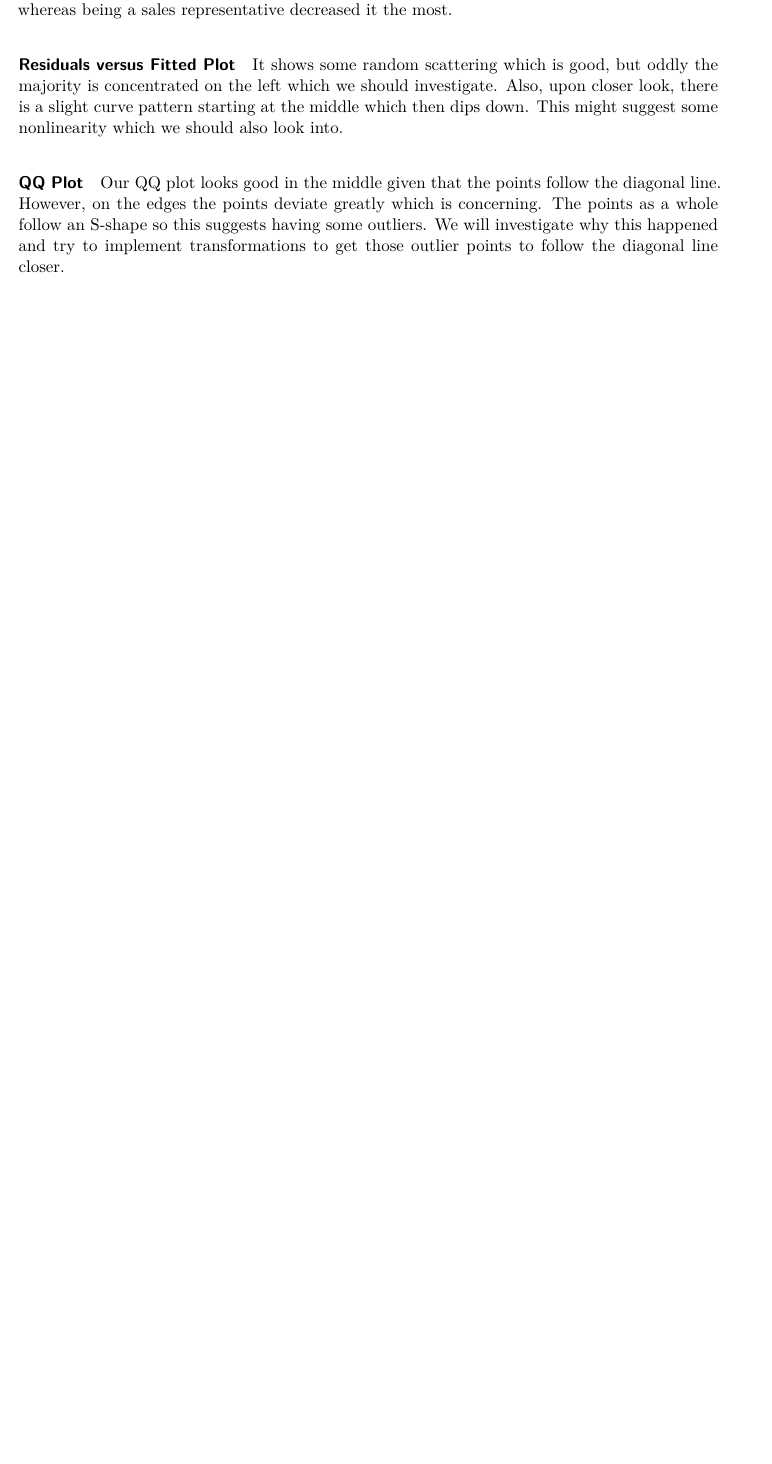
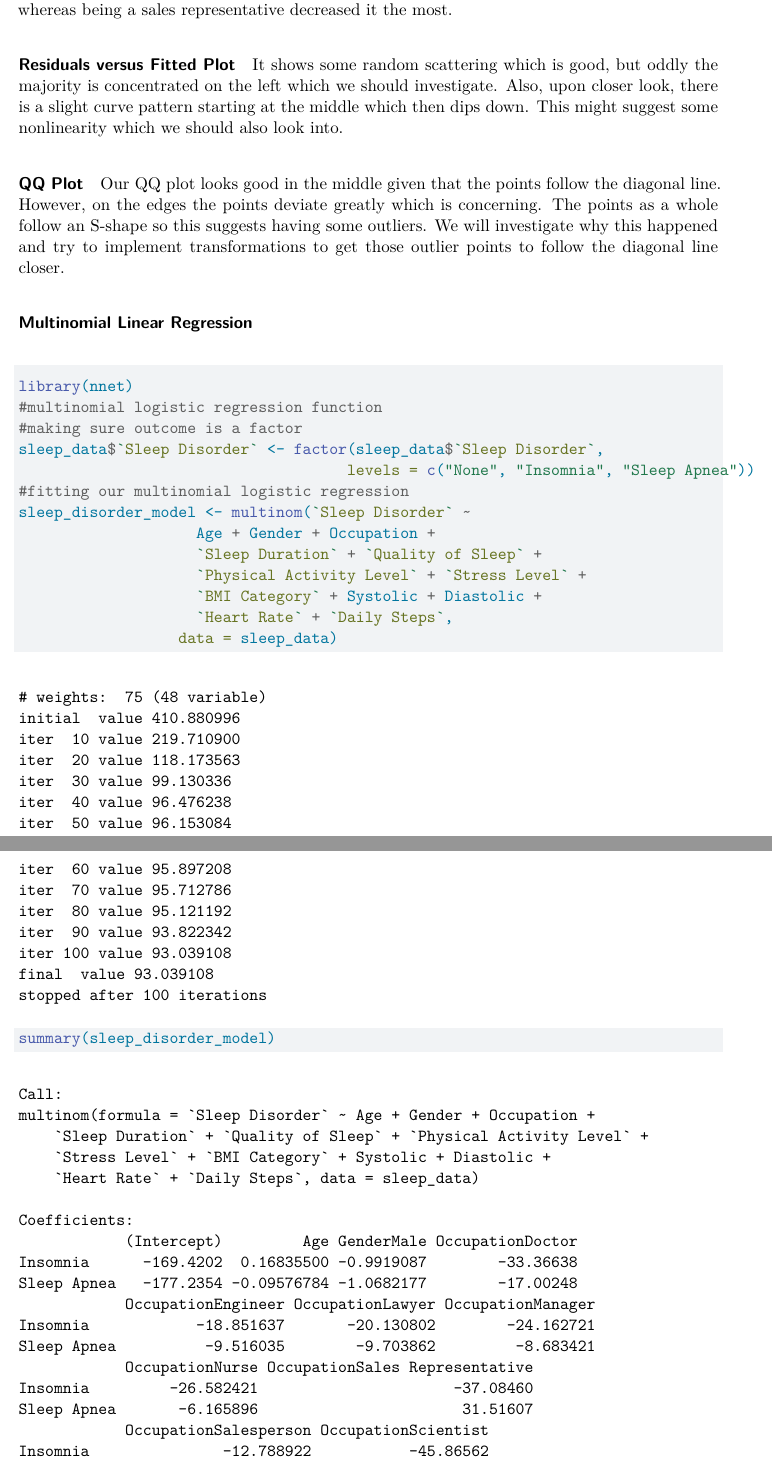
Before and after one commit to ycarmonaochoa-jpg/Math-158-Project-, a Quarto document (Math 158 Project Proposal Sleep Dataset.qmd): part of page 11 of 12 before the commit and two parts of pages 11 and 12 of 15 after it, the two joined at a grey line, cut so that both start at the same text, the shorter picture padded with empty space. Rendered offline with R 4.5, knitr and Pandoc in place of Quarto, then LaTeX, with nearby package versions; code that draws random numbers runs with fixed seeds of ours.

Commit message:
Updat with multinomial logistic regression model

````diff
--- a/Math 158 Project Proposal Sleep Dataset.qmd
+++ b/Math 158 Project Proposal Sleep Dataset.qmd
@@ -182,3 +182,25 @@ It shows some random scattering which is good, but oddly the majority is concent
 
 Our QQ plot looks good in the middle given that the points follow the diagonal line. However, on the edges the points deviate greatly which is concerning. The points as a whole follow an S-shape so this suggests having some outliers. We will investigate why this happened and try to implement transformations to get those outlier points to follow the diagonal line closer.
 
+### Multinomial Linear Regression
+
+```{r}
+library(nnet)
+#multinomial logistic regression function
+#making sure outcome is a factor
+sleep_data$`Sleep Disorder` <- factor(sleep_data$`Sleep Disorder`,
+                                     levels = c("None", "Insomnia", "Sleep Apnea"))
+#fitting our multinomial logistic regression
+sleep_disorder_model <- multinom(`Sleep Disorder` ~
+                    Age + Gender + Occupation +
+                    `Sleep Duration` + `Quality of Sleep` +
+                    `Physical Activity Level` + `Stress Level` +
+                    `BMI Category` + Systolic + Diastolic +
+                    `Heart Rate` + `Daily Steps`,
+                  data = sleep_data)
+summary(sleep_disorder_model)
+
+```
+
+```{r}
+#p-values
````
Also changed, not shown: Math-158-Project-Proposal-Sleep-Dataset.pdf, Math-158-Project-Proposal-Sleep-Dataset_files/figure-pdf/unnamed-chunk-2-1.pdf (deleted), Math-158-Project-Proposal-Sleep-Dataset_files/figure-pdf/unnamed-chunk-3-1.pdf (deleted), Math-158-Project-Proposal-Sleep-Dataset_files/figure-pdf/unnamed-chunk-4-1.pdf (deleted), Math-158-Project-Proposal-Sleep-Dataset_files/figure-pdf/unnamed-chunk-5-1.pdf (deleted), Math-158-Project-Proposal-Sleep-Dataset_files/figure-pdf/unnamed-chunk-6-1.pdf (deleted), Math-158-Project-Proposal-Sleep-Dataset_files/figure-pdf/unnamed-chunk-7-1.pdf (deleted), Math-158-Project-Proposal-Sleep-Dataset_files/figure-pdf/unnamed-chunk-8-1.pdf (deleted), Math-158-Project-Proposal-Sleep-Dataset_files/figure-pdf/unnamed-chunk-8-2.pdf (deleted), Math-158-Project-Proposal-Sleep-Dataset_files/figure-pdf/unnamed-chunk-8-3.pdf (deleted), Math-158-Project-Proposal-Sleep-Dataset_files/figure-pdf/unnamed-chunk-8-4.pdf (deleted), Math 158 Project Proposal Sleep Dataset.qmd (25 more changed lines).
